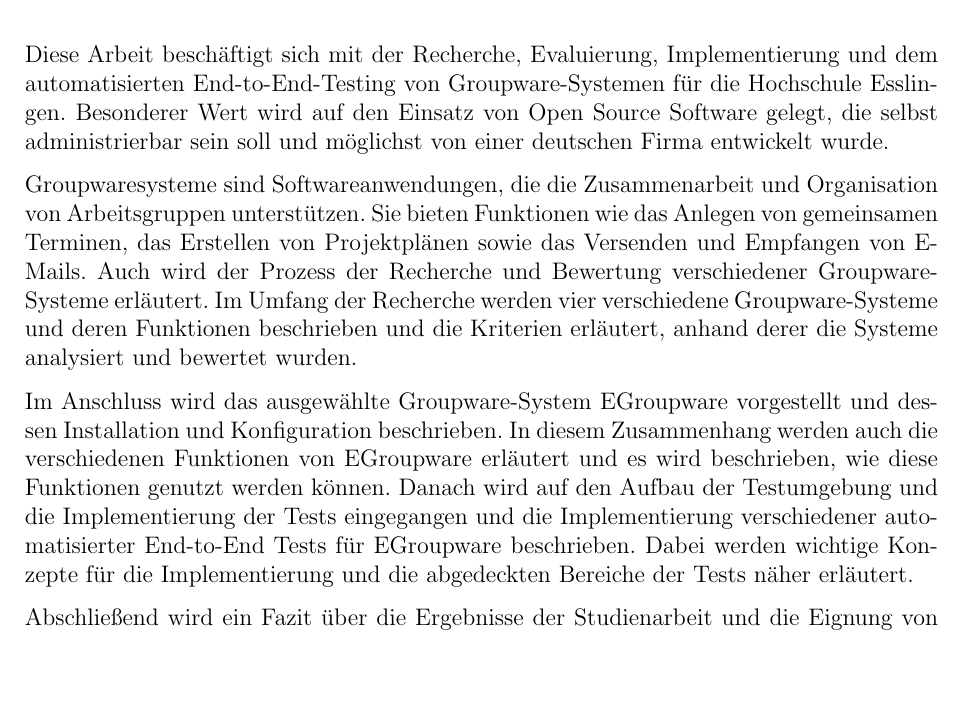
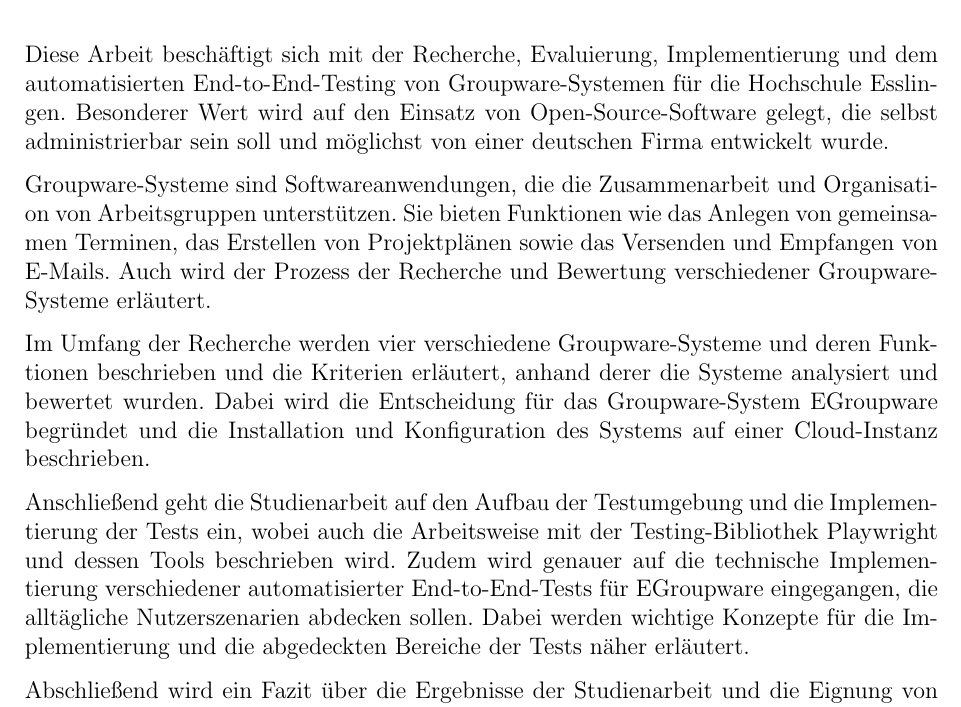
Before and after one commit to mkyle1/ba, a LaTeX book (Dokumentation/Praxisbericht.tex, which reads Dokumentation/chapters/kurzfassung.tex): part of page 5 of 23, cut so that both start at the same text, the shorter picture padded with empty space. Compiled offline with pdfLaTeX.

Commit message:
Kapitel Kurzfassung: Umschreibung

```diff
--- a/Dokumentation/chapters/kurzfassung.tex
+++ b/Dokumentation/chapters/kurzfassung.tex
@@ -1,16 +1,17 @@
 \chapter{Kurzfassung}
 
 Diese Arbeit beschäftigt sich mit der Recherche, Evaluierung, Implementierung und dem automatisierten End-to-End-Testing von Groupware-Systemen für die Hochschule Esslingen.
-Besonderer Wert wird auf den Einsatz von Open Source Software gelegt, die selbst administrierbar sein soll und möglichst von einer deutschen Firma entwickelt wurde.
+Besonderer Wert wird auf den Einsatz von Open-Source-Software gelegt, die selbst administrierbar sein soll und möglichst von einer deutschen Firma entwickelt wurde.
 
-Groupwaresysteme sind Softwareanwendungen, die die Zusammenarbeit und Organisation von Arbeitsgruppen unterstützen.
+Groupware-Systeme sind Softwareanwendungen, die die Zusammenarbeit und Organisation von Arbeitsgruppen unterstützen.
 Sie bieten Funktionen wie das Anlegen von gemeinsamen Terminen, das Erstellen von Projektplänen sowie das Versenden und Empfangen von E-Mails.
 Auch wird der Prozess der Recherche und Bewertung verschiedener Groupware-Systeme erläutert.
+
 Im Umfang der Recherche werden vier verschiedene Groupware-Systeme und deren Funktionen beschrieben und die Kriterien erläutert, anhand derer die Systeme analysiert und bewertet wurden.
+Dabei wird die Entscheidung für das Groupware-System EGroupware begründet und die Installation und Konfiguration des Systems auf einer Cloud-Instanz beschrieben.
 
-Im Anschluss wird das ausgewählte Groupware-System EGroupware vorgestellt und dessen Installation und Konfiguration beschrieben.
-In diesem Zusammenhang werden auch die verschiedenen Funktionen von EGroupware erläutert und es wird beschrieben, wie diese Funktionen genutzt werden können.
-Danach wird auf den Aufbau der Testumgebung und die Implementierung der Tests eingegangen und die Implementierung verschiedener automatisierter End-to-End Tests für EGroupware beschrieben.
+Anschließend geht die Studienarbeit auf den Aufbau der Testumgebung und die Implementierung der Tests ein, wobei auch die Arbeitsweise mit der Testing-Bibliothek Playwright und dessen Tools beschrieben wird.
+Zudem wird genauer auf die technische Implementierung verschiedener automatisierter End-to-End-Tests für EGroupware eingegangen, die alltägliche Nutzerszenarien abdecken sollen.
 Dabei werden wichtige Konzepte für die Implementierung und die abgedeckten Bereiche der Tests näher erläutert.
 
 Abschließend wird ein Fazit über die Ergebnisse der Studienarbeit und die Eignung von EGroupware als Groupware-System für die Hochschule Esslingen gezogen.
```
Also changed, not shown: Dokumentation/Praxisbericht.pdf.
